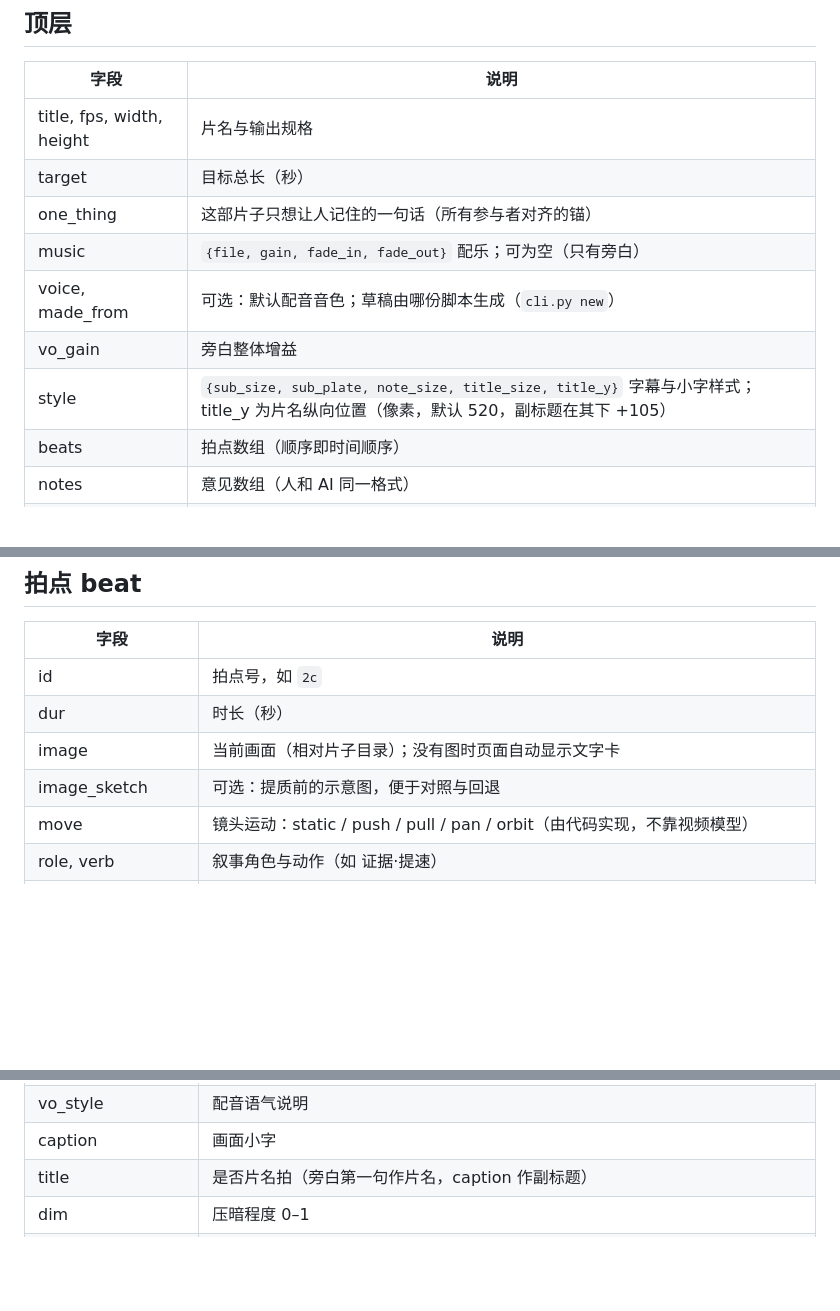
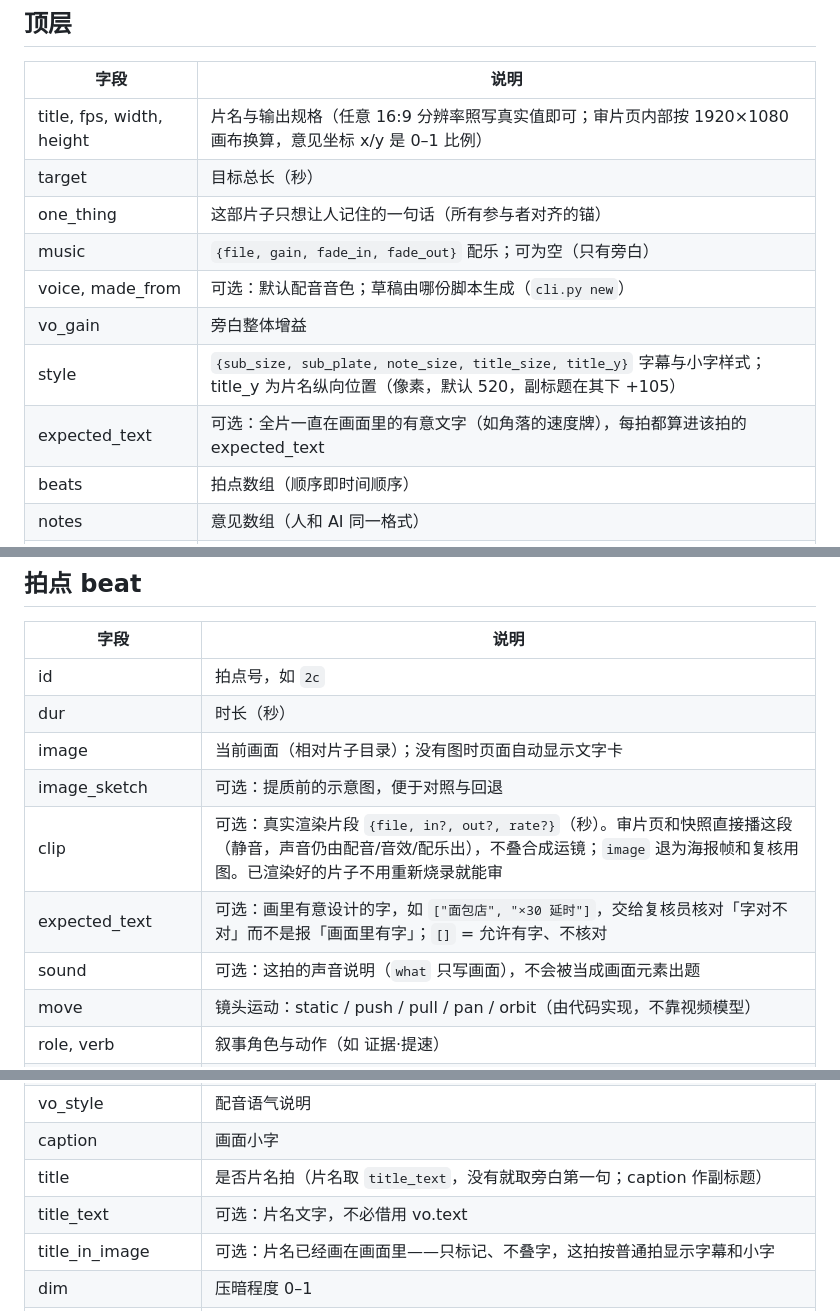
Before and after one commit to changsheng0804-blip/cocut, a Markdown page: docs/SPEC.md, 3 parts joined by grey strips. Rendered like a GitHub page; blank space fills up the shorter version.

Commit message:
雪人片头试用反馈：clip 真实片段、片名画在图里、expected_text/sound、--host、Range、clipframe、并行抽帧

```diff
--- a/docs/SPEC.md
+++ b/docs/SPEC.md
@@ -5,13 +5,14 @@
 ## 顶层
 | 字段 | 说明 |
 |---|---|
-| title, fps, width, height | 片名与输出规格 |
+| title, fps, width, height | 片名与输出规格（任意 16:9 分辨率照写真实值即可；审片页内部按 1920×1080 画布换算，意见坐标 x/y 是 0–1 比例） |
 | target | 目标总长（秒） |
 | one_thing | 这部片子只想让人记住的一句话（所有参与者对齐的锚） |
 | music | `{file, gain, fade_in, fade_out}` 配乐；可为空（只有旁白） |
 | voice, made_from | 可选：默认配音音色；草稿由哪份脚本生成（`cli.py new`） |
 | vo_gain | 旁白整体增益 |
 | style | `{sub_size, sub_plate, note_size, title_size, title_y}` 字幕与小字样式；title_y 为片名纵向位置（像素，默认 520，副标题在其下 +105） |
+| expected_text | 可选：全片一直在画面里的有意文字（如角落的速度牌），每拍都算进该拍的 expected_text |
 | beats | 拍点数组（顺序即时间顺序） |
 | notes | 意见数组（人和 AI 同一格式） |
 | lexicon | 全片读音表 `[{w, say, py?, note?}]`：旁白里出现 w（原文片段，写带上下文的词）配音就念 say，字幕不变；py 为拼音要求 `{字: 拼音}`，交给复核员核对 |
@@ -25,6 +26,9 @@
 | dur | 时长（秒） |
 | image | 当前画面（相对片子目录）；没有图时页面自动显示文字卡 |
 | image_sketch | 可选：提质前的示意图，便于对照与回退 |
+| clip | 可选：真实渲染片段 `{file, in?, out?, rate?}`（秒）。审片页和快照直接播这段（静音，声音仍由配音/音效/配乐出），不叠合成运镜；`image` 退为海报帧和复核用图。已渲染好的片子不用重新烧录就能审 |
+| expected_text | 可选：画里有意设计的字，如 `["面包店", "×30 延时"]`，交给复核员核对「字对不对」而不是报「画面里有字」；`[]` = 允许有字、不核对 |
+| sound | 可选：这拍的声音说明（`what` 只写画面），不会被当成画面元素出题 |
 | move | 镜头运动：static / push / pull / pan / orbit（由代码实现，不靠视频模型） |
 | role, verb | 叙事角色与动作（如 证据·提速） |
 | what | 画面要表达什么（给生成模型和审片者看） |
@@ -32,7 +36,9 @@
 | vo | `{text, say, file, dur, lead, words:[{t,d,w}]}` 旁白；lead 为拍内起点；words 为字级时间；say 可选，单拍手动指定配音念的文本（覆盖读音表）；said 为上次配音实际念的（配音接口回填）。该念的 = say 或「读音表套到 text」，和 said 不一样即配音过期；字幕与片名仍显示 text |
 | vo_style | 配音语气说明 |
 | caption | 画面小字 |
-| title | 是否片名拍（旁白第一句作片名，caption 作副标题） |
+| title | 是否片名拍（片名取 `title_text`，没有就取旁白第一句；caption 作副标题） |
+| title_text | 可选：片名文字，不必借用 vo.text |
+| title_in_image | 可选：片名已经画在画面里——只标记、不叠字，这拍按普通拍显示字幕和小字 |
 | dim | 压暗程度 0–1 |
 | duck, duck_attack, duck_release | 配乐骤降（如急停拍）；duck 为保留的配乐比例，0 即全静音；duck_attack 下压用时（默认 0.04s），duck_release 拍点结束后回升用时（默认 0.8s）。压到 30% 以下且没有旁白/音效超过 0.6s，检查会标红「听起来像断了」（《懒》N14、N15 的成因） |
 | sfx | `[{file, at, gain}]` 音效，at 为拍内偏移（可为负） |
```
Also changed, not shown: other parts of docs/SPEC.md (+1 -1 lines).
